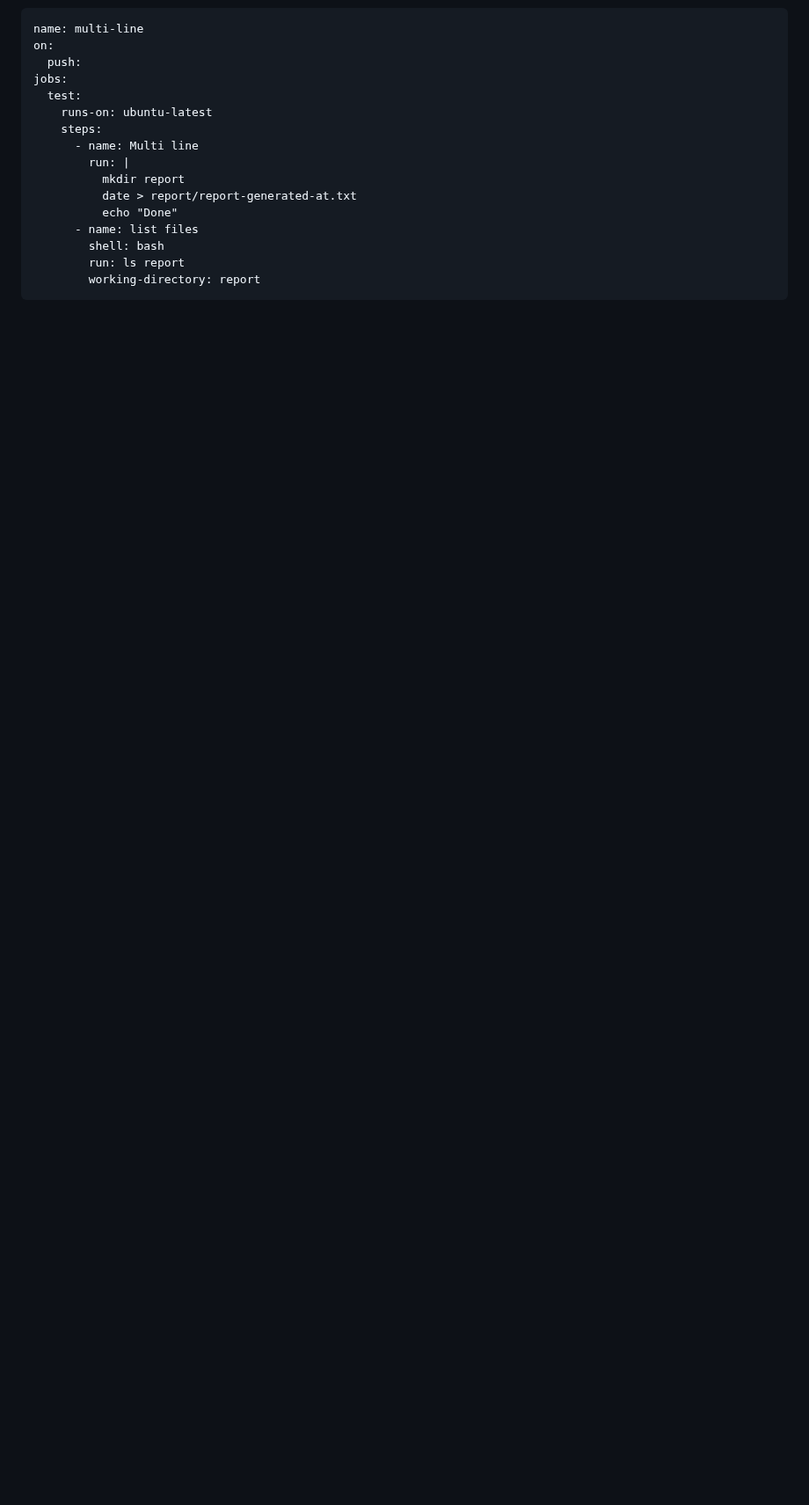
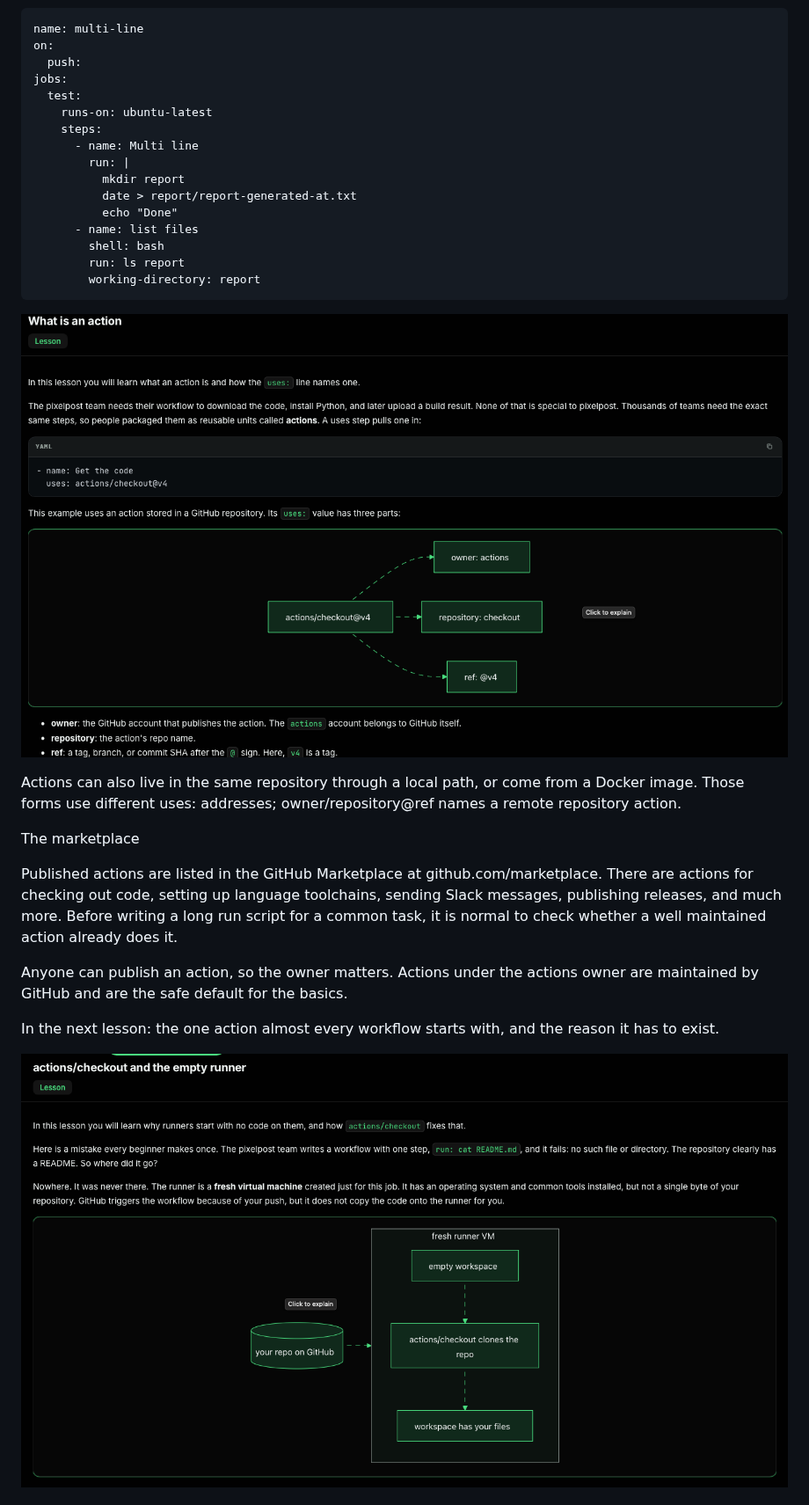
Before and after one commit to bvkudupa/notes, a Markdown page: Github_Actions/readme.md, the part around one of its changes. Shown at 88% size. GitHub-like rendering; pictures changed too: Github_Actions/image-11.png (added), Github_Actions/image-12.png (added); blank space fills up the shorter version.

Commit message:
New example of Github Actions with images and readme file updated.

````diff
--- a/Github_Actions/readme.md
+++ b/Github_Actions/readme.md
@@ -129,3 +129,18 @@ jobs:
         run: ls report
         working-directory: report
 ```
+
+![alt text](image-11.png)
+
+Actions can also live in the same repository through a local path, or come from a Docker image. Those forms use different uses: addresses; owner/repository@ref names a remote repository action.
+
+The marketplace
+
+Published actions are listed in the GitHub Marketplace at github.com/marketplace. There are actions for checking out code, setting up language toolchains, sending Slack messages, publishing releases, and much more. Before writing a long run script for a common task, it is normal to check whether a well maintained action already does it.
+
+Anyone can publish an action, so the owner matters. Actions under the actions owner are maintained by GitHub and are the safe default for the basics.
+
+In the next lesson: the one action almost every workflow starts with, and the reason it has to exist.
+
+![alt text](image-12.png)
+
````
Also changed, not shown: other parts of Github_Actions/readme.md (+24 -0 lines).
